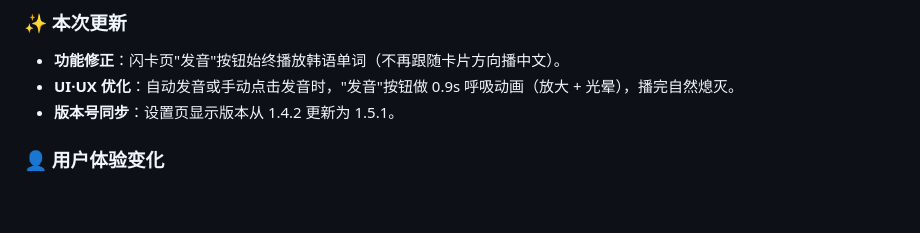
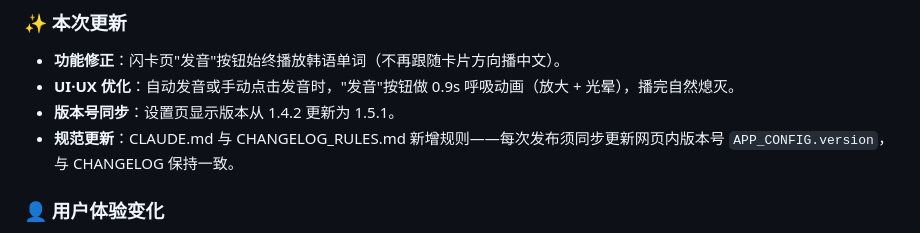
Before and after one commit to rrbiit/daily-hangul, a Markdown page: CHANGELOG.md, the part around the change. Rendered like a GitHub page; blank space fills up the shorter version.

Commit message:
docs: 新增规则 — 每次发布须同步更新网页内版本号

```diff
--- a/CHANGELOG.md
+++ b/CHANGELOG.md
@@ -18,6 +18,7 @@
 - **功能修正**：闪卡页"发音"按钮始终播放韩语单词（不再跟随卡片方向播中文）。
 - **UI·UX 优化**：自动发音或手动点击发音时，"发音"按钮做 0.9s 呼吸动画（放大 + 光晕），播完自然熄灭。
 - **版本号同步**：设置页显示版本从 1.4.2 更新为 1.5.1。
+- **规范更新**：CLAUDE.md 与 CHANGELOG_RULES.md 新增规则——每次发布须同步更新网页内版本号 `APP_CONFIG.version`，与 CHANGELOG 保持一致。
 
 ### 👤 用户体验变化
 - 修改前：中文优先模式下按发音听到的是中文；自动发音时没有声音来源提示。
```
Also changed, not shown: CHANGELOG_RULES.md (+1 -0 lines), CLAUDE.md (+1 -0 lines).
